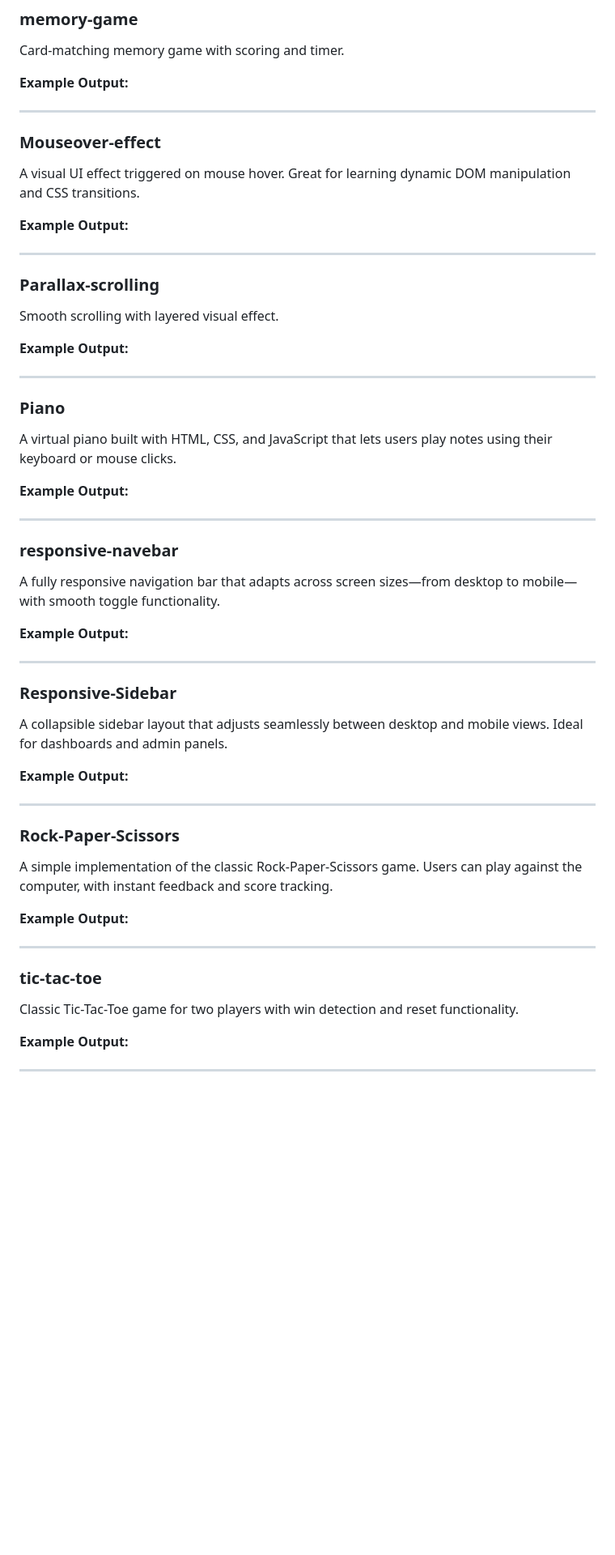
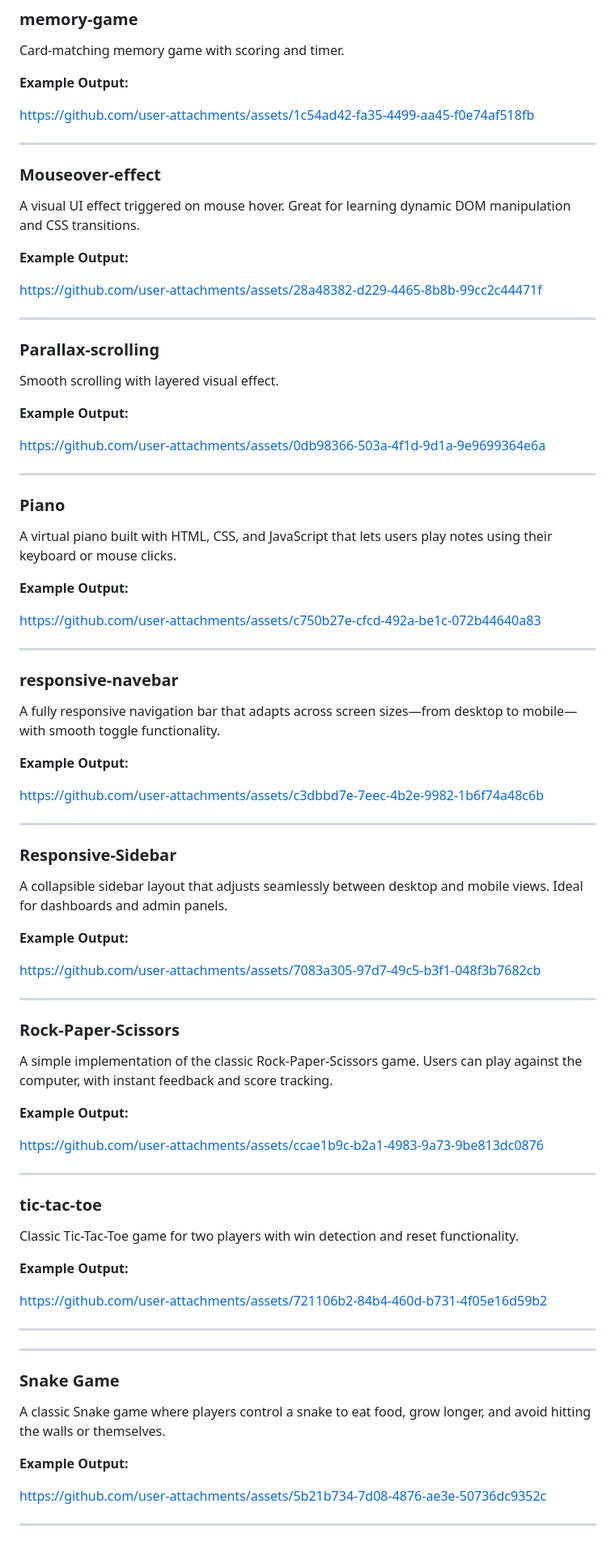
Before and after one commit to dev-dhanushkumar/JS-Small-Projects, a Markdown page: README.md, the part around the change. Shown: that part at 81% size. GitHub-like rendering; blank space fills up the shorter version.

Commit message:
Add All demo videos of projects

```diff
--- a/README.md
+++ b/README.md
@@ -53,6 +53,8 @@ Card-matching memory game with scoring and timer.
 **Example Output:**
 
 
+https://github.com/user-attachments/assets/1c54ad42-fa35-4499-aa45-f0e74af518fb
+
 ---
 
 ### **Mouseover-effect**
@@ -60,6 +62,7 @@ A visual UI effect triggered on mouse hover. Great for learning dynamic DOM mani
 
 **Example Output:**
 
+https://github.com/user-attachments/assets/28a48382-d229-4465-8b8b-99cc2c44471f
 
 ---
 
@@ -68,6 +71,7 @@ Smooth scrolling with layered visual effect.
 
 **Example Output:**
 
+https://github.com/user-attachments/assets/0db98366-503a-4f1d-9d1a-9e9699364e6a
 
 ---
 
@@ -76,6 +80,7 @@ A virtual piano built with HTML, CSS, and JavaScript that lets users play notes
 
 **Example Output:**
 
+https://github.com/user-attachments/assets/c750b27e-cfcd-492a-be1c-072b44640a83
 
 ---
 
@@ -84,12 +89,20 @@ A fully responsive navigation bar that adapts across screen sizes—from desktop
 
 **Example Output:**
 
+
+https://github.com/user-attachments/assets/c3dbbd7e-7eec-4b2e-9982-1b6f74a48c6b
+
 ---
 
 ### **Responsive-Sidebar**
 A collapsible sidebar layout that adjusts seamlessly between desktop and mobile views. Ideal for dashboards and admin panels.
 
 **Example Output:**
+
+
+https://github.com/user-attachments/assets/7083a305-97d7-49c5-b3f1-048f3b7682cb
+
+
 
 
 ---
@@ -100,6 +113,8 @@ A simple implementation of the classic Rock-Paper-Scissors game. Users can play
 **Example Output:**
 
 
+https://github.com/user-attachments/assets/ccae1b9c-b2a1-4983-9a73-9be813dc0876
+
 ---
 
 ### **tic-tac-toe**
@@ -107,5 +122,21 @@ Classic Tic-Tac-Toe game for two players with win detection and reset functional
 
 **Example Output:**
 
+https://github.com/user-attachments/assets/721106b2-84b4-460d-b731-4f05e16d59b2
 
 ---
+
+---
+
+### **Snake Game**
+A classic Snake game where players control a snake to eat food, grow longer, and avoid hitting the walls or themselves.
+
+**Example Output:**
+
+
+https://github.com/user-attachments/assets/5b21b734-7d08-4876-ae3e-50736dc9352c
+
+
+
+
+---
```
